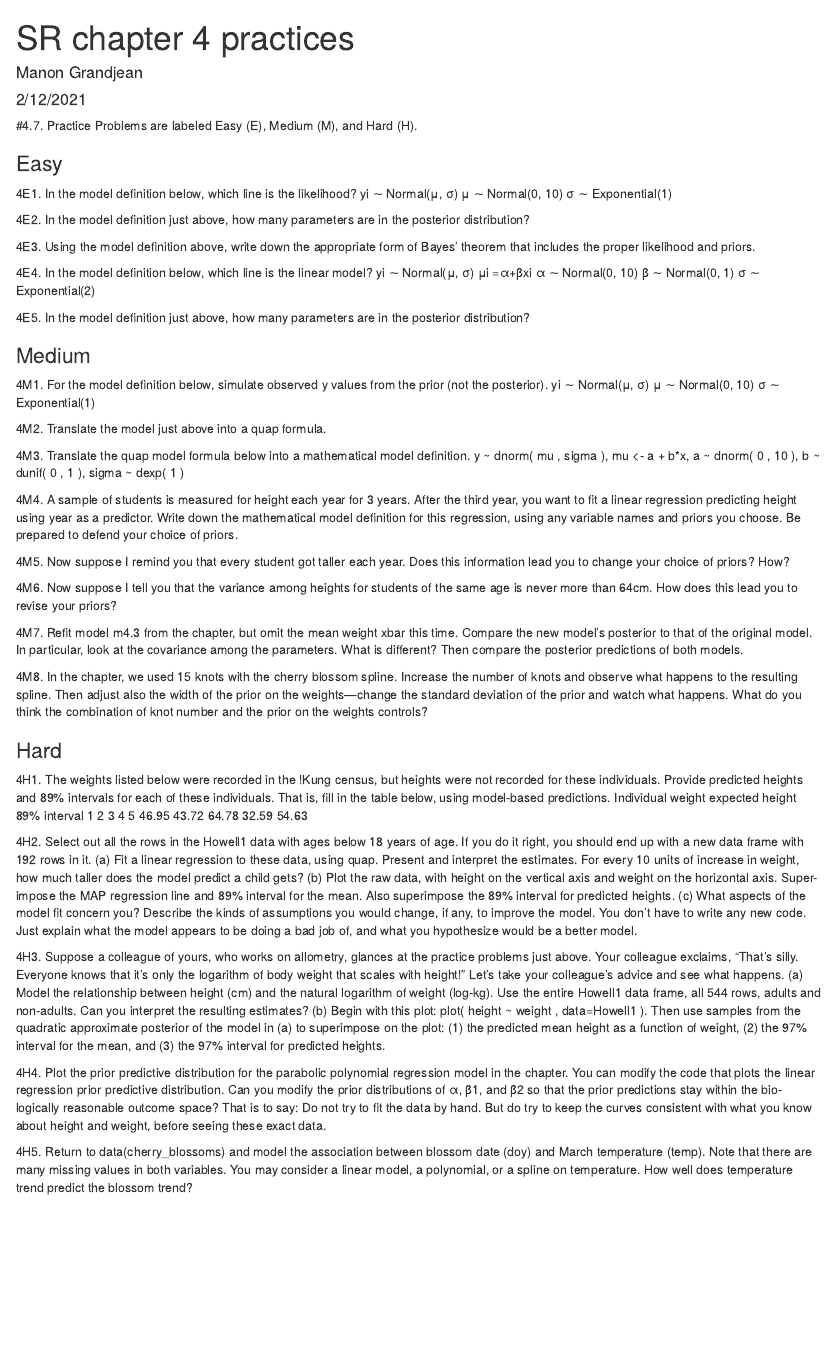
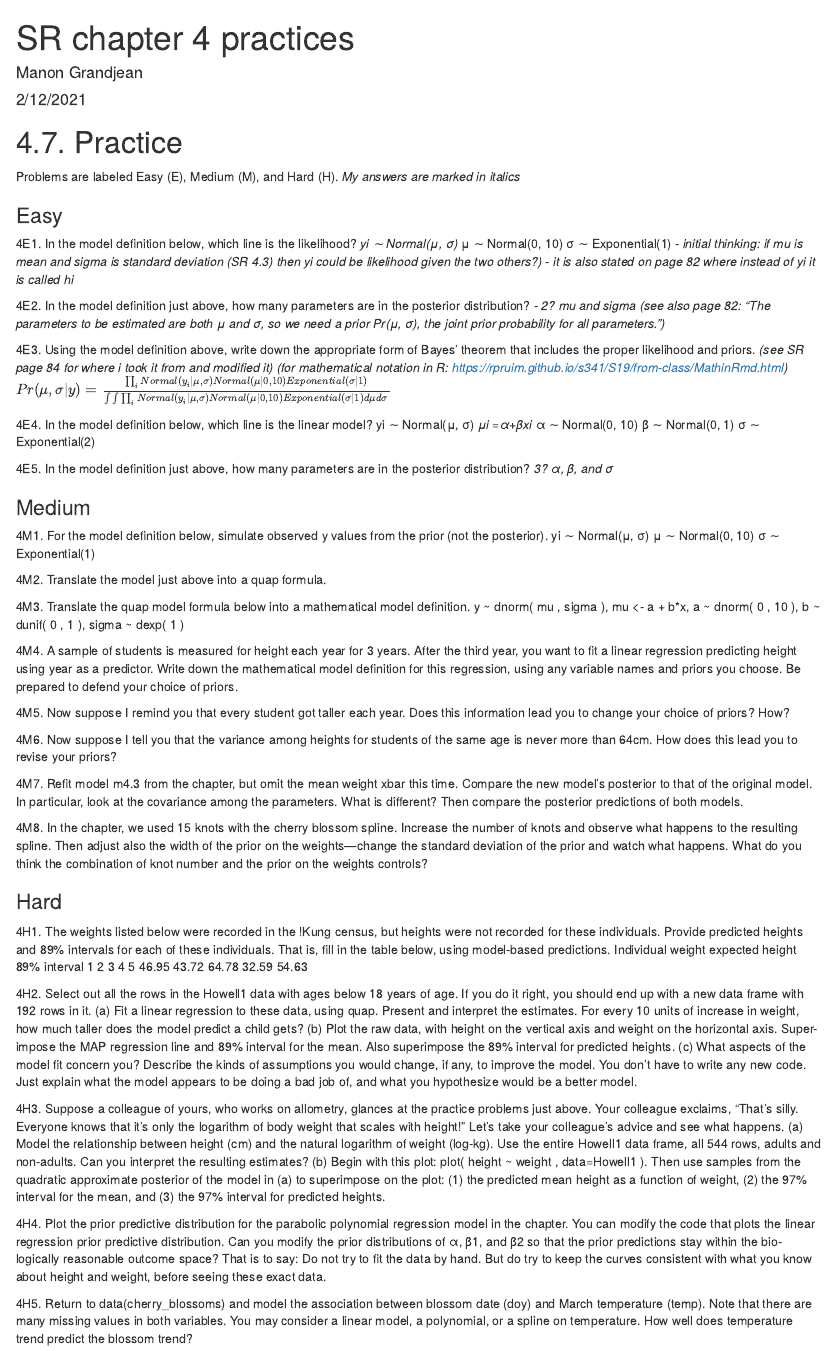
Before and after one commit to ManonGrandjean/CompMod_practices_andmisc, an R Markdown document (SR chapter 4 practices.Rmd): the page in a window 1100 px wide, from its top. Rendered offline with R 4.5, knitr and Pandoc, with nearby package versions.

Commit message:
easy questions answered

```diff
--- a/SR chapter 4 practices.Rmd
+++ b/SR chapter 4 practices.Rmd
@@ -5,28 +5,35 @@ date: "2/12/2021"
 output: html_document
 ---
 
-#4.7. Practice
+# 4.7. Practice
 Problems are labeled Easy (E), Medium (M), and Hard (H).
+*My answers are marked in italics*
 
 ### Easy
 4E1. In the model definition below, which line is the likelihood?
-  yi ∼ Normal(μ, σ)
+  *yi ∼ Normal(μ, σ)*
   μ ∼ Normal(0, 10)
   σ ∼ Exponential(1)
+*- initial thinking: if mu is mean and sigma is standard deviation (SR 4.3) then yi could be likelihood given the two others?)*
+*- it is also stated on page 82 where instead of yi it is called hi*
 
 4E2. In the model definition just above, how many parameters are in the posterior distribution?
+*- 2? mu and sigma (see also page 82: "The parameters to be estimated are both μ and σ, so we need a prior Pr(μ, σ), the joint prior probability for all parameters.")*
 
 4E3. Using the model definition above, write down the appropriate form of Bayes’ theorem that includes the proper likelihood and priors.
+*(see SR page 84 for where i took it from and modified it)*
+*(for mathematical notation in R: https://rpruim.github.io/s341/S19/from-class/MathinRmd.html)*
+$Pr(\mu, \sigma|y) = \frac{\prod_{i} Normal(y_{i}|\mu, \sigma)Normal(\mu|0, 10)Exponential(\sigma|1)}{\int\int\prod_{i} Normal(y_{i}|\mu, \sigma)Normal(\mu|0, 10)Exponential(\sigma|1)d\mu d\sigma}$
 
 4E4. In the model definition below, which line is the linear model?
   yi ∼ Normal(μ, σ)
-  μi =α+βxi
+  *μi =α+βxi*
   α ∼ Normal(0, 10)
   β ∼ Normal(0, 1)
   σ ∼ Exponential(2)
 
 4E5. In the model definition just above, how many parameters are in the posterior distribution?
-
+*3? α, β, and σ*
 
 ### Medium
 4M1. For the model definition below, simulate observed y values from the prior (not the posterior).
```
